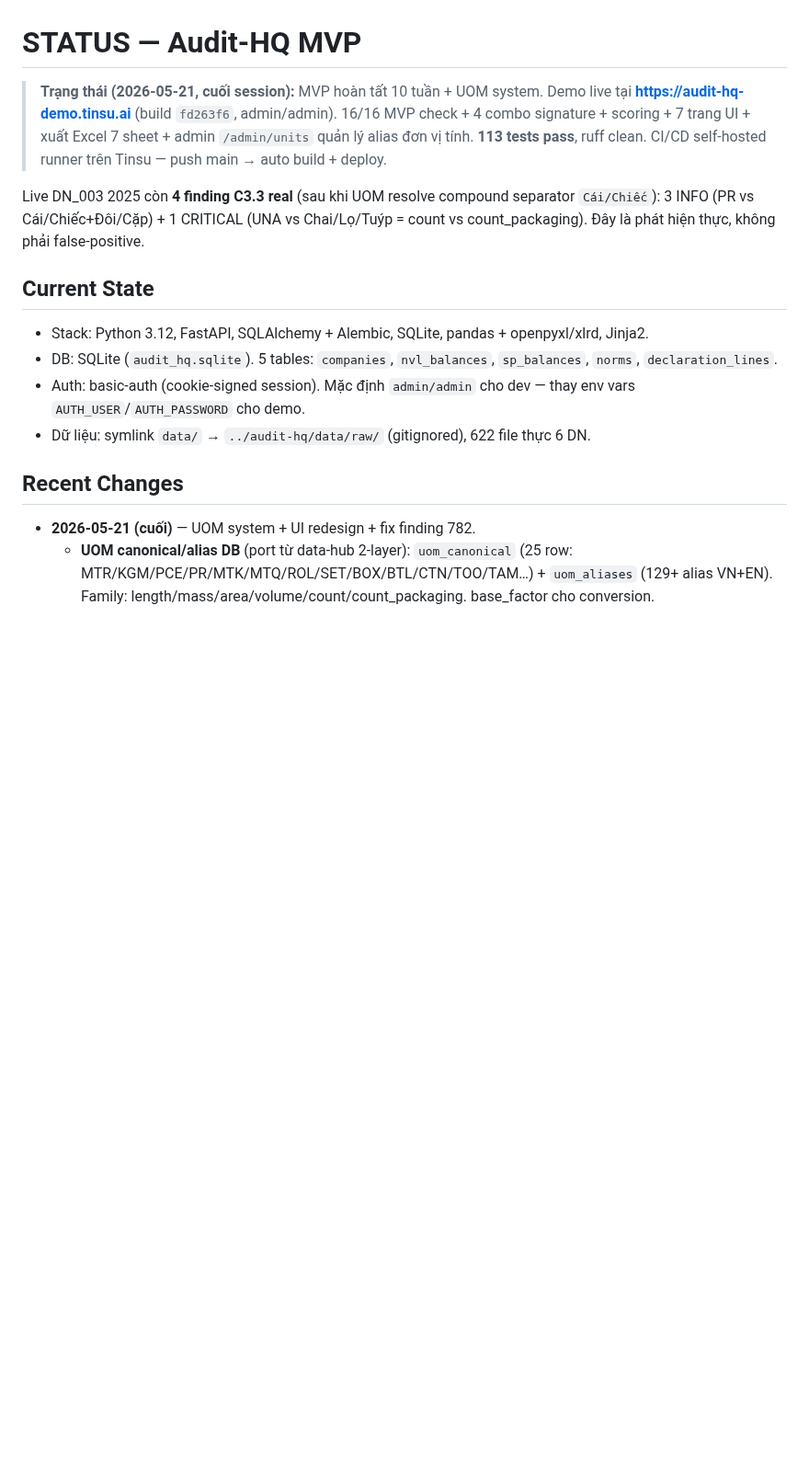
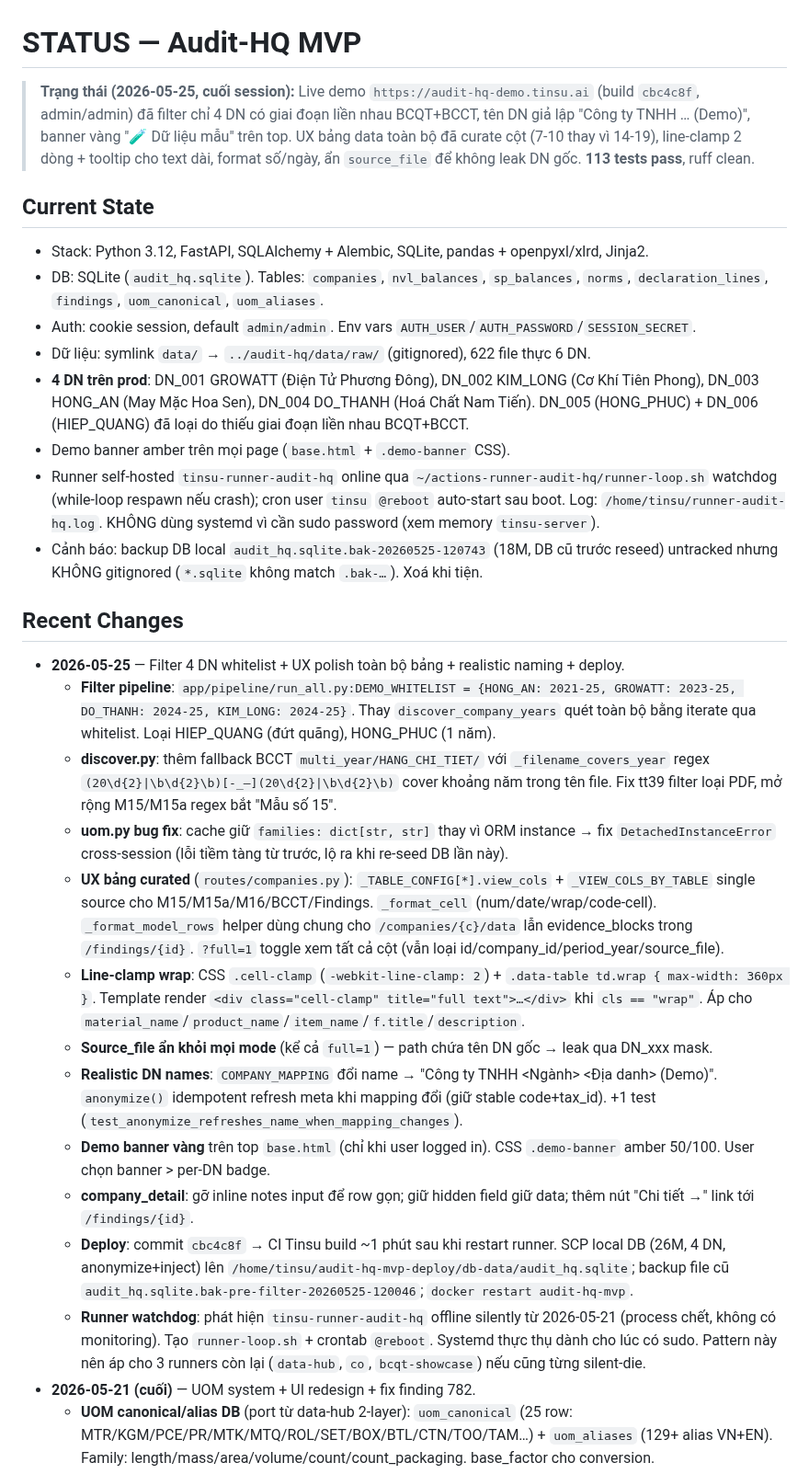
Before and after one commit to TinsuAI/audit-hq-mvp, a Markdown page: .ai/STATUS.md, the part around the change. Shown at 92% size. GitHub-like rendering; blank space fills up the shorter version.

```diff
--- a/.ai/STATUS.md
+++ b/.ai/STATUS.md
@@ -1,18 +1,32 @@
 # STATUS — Audit-HQ MVP
 
-> **Trạng thái (2026-05-21, cuối session):** MVP hoàn tất 10 tuần + UOM system. Demo live tại **https://audit-hq-demo.tinsu.ai** (build `fd263f6`, admin/admin). 16/16 MVP check + 4 combo signature + scoring + 7 trang UI + xuất Excel 7 sheet + admin `/admin/units` quản lý alias đơn vị tính. **113 tests pass**, ruff clean. CI/CD self-hosted runner trên Tinsu — push main → auto build + deploy.
-
-Live DN_003 2025 còn **4 finding C3.3 real** (sau khi UOM resolve compound separator `Cái/Chiếc`): 3 INFO (PR vs Cái/Chiếc+Đôi/Cặp) + 1 CRITICAL (UNA vs Chai/Lọ/Tuýp = count vs count_packaging). Đây là phát hiện thực, không phải false-positive.
+> **Trạng thái (2026-05-25, cuối session):** Live demo `https://audit-hq-demo.tinsu.ai` (build `cbc4c8f`, admin/admin) đã filter chỉ 4 DN có giai đoạn liền nhau BCQT+BCCT, tên DN giả lập "Công ty TNHH … (Demo)", banner vàng "🧪 Dữ liệu mẫu" trên top. UX bảng data toàn bộ đã curate cột (7-10 thay vì 14-19), line-clamp 2 dòng + tooltip cho text dài, format số/ngày, ẩn `source_file` để không leak DN gốc. **113 tests pass**, ruff clean.
 
 ## Current State
 
 - Stack: Python 3.12, FastAPI, SQLAlchemy + Alembic, SQLite, pandas + openpyxl/xlrd, Jinja2.
-- DB: SQLite (`audit_hq.sqlite`). 5 tables: `companies`, `nvl_balances`, `sp_balances`, `norms`, `declaration_lines`.
-- Auth: basic-auth (cookie-signed session). Mặc định `admin/admin` cho dev — thay env vars `AUTH_USER`/`AUTH_PASSWORD` cho demo.
+- DB: SQLite (`audit_hq.sqlite`). Tables: `companies`, `nvl_balances`, `sp_balances`, `norms`, `declaration_lines`, `findings`, `uom_canonical`, `uom_aliases`.
+- Auth: cookie session, default `admin/admin`. Env vars `AUTH_USER`/`AUTH_PASSWORD`/`SESSION_SECRET`.
 - Dữ liệu: symlink `data/` → `../audit-hq/data/raw/` (gitignored), 622 file thực 6 DN.
+- **4 DN trên prod**: DN_001 GROWATT (Điện Tử Phương Đông), DN_002 KIM_LONG (Cơ Khí Tiên Phong), DN_003 HONG_AN (May Mặc Hoa Sen), DN_004 DO_THANH (Hoá Chất Nam Tiến). DN_005 (HONG_PHUC) + DN_006 (HIEP_QUANG) đã loại do thiếu giai đoạn liền nhau BCQT+BCCT.
+- Demo banner amber trên mọi page (`base.html` + `.demo-banner` CSS).
+- Runner self-hosted `tinsu-runner-audit-hq` online qua `~/actions-runner-audit-hq/runner-loop.sh` watchdog (while-loop respawn nếu crash); cron user `tinsu` `@reboot` auto-start sau boot. Log: `/home/tinsu/runner-audit-hq.log`. KHÔNG dùng systemd vì cần sudo password (xem memory `tinsu-server`).
+- Cảnh báo: backup DB local `audit_hq.sqlite.bak-20260525-120743` (18M, DB cũ trước reseed) untracked nhưng KHÔNG gitignored (`*.sqlite` không match `.bak-…`). Xoá khi tiện.
 
 ## Recent Changes
 
+- **2026-05-25** — Filter 4 DN whitelist + UX polish toàn bộ bảng + realistic naming + deploy.
+  - **Filter pipeline**: `app/pipeline/run_all.py:DEMO_WHITELIST = {HONG_AN: 2021-25, GROWATT: 2023-25, DO_THANH: 2024-25, KIM_LONG: 2024-25}`. Thay `discover_company_years` quét toàn bộ bằng iterate qua whitelist. Loại HIEP_QUANG (đứt quãng), HONG_PHUC (1 năm).
+  - **discover.py**: thêm fallback BCCT `multi_year/HANG_CHI_TIET/` với `_filename_covers_year` regex `(20\d{2}|\b\d{2}\b)[-_–](20\d{2}|\b\d{2}\b)` cover khoảng năm trong tên file. Fix tt39 filter loại PDF, mở rộng M15/M15a regex bắt "Mẫu số 15".
+  - **uom.py bug fix**: cache giữ `families: dict[str, str]` thay vì ORM instance → fix `DetachedInstanceError` cross-session (lỗi tiềm tàng từ trước, lộ ra khi re-seed DB lần này).
+  - **UX bảng curated** (`routes/companies.py`): `_TABLE_CONFIG[*].view_cols` + `_VIEW_COLS_BY_TABLE` single source cho M15/M15a/M16/BCCT/Findings. `_format_cell` (num/date/wrap/code-cell). `_format_model_rows` helper dùng chung cho `/companies/{c}/data` lẫn evidence_blocks trong `/findings/{id}`. `?full=1` toggle xem tất cả cột (vẫn loại id/company_id/period_year/source_file).
+  - **Line-clamp wrap**: CSS `.cell-clamp` (`-webkit-line-clamp: 2`) + `.data-table td.wrap { max-width: 360px }`. Template render `<div class="cell-clamp" title="full text">…</div>` khi `cls == "wrap"`. Áp cho `material_name`/`product_name`/`item_name`/`f.title`/`description`.
+  - **Source_file ẩn khỏi mọi mode** (kể cả `full=1`) — path chứa tên DN gốc → leak qua DN_xxx mask.
+  - **Realistic DN names**: `COMPANY_MAPPING` đổi name → "Công ty TNHH \<Ngành\> \<Địa danh\> (Demo)". `anonymize()` idempotent refresh meta khi mapping đổi (giữ stable code+tax_id). +1 test (`test_anonymize_refreshes_name_when_mapping_changes`).
+  - **Demo banner vàng** trên top `base.html` (chỉ khi user logged in). CSS `.demo-banner` amber 50/100. User chọn banner > per-DN badge.
+  - **company_detail**: gỡ inline notes input để row gọn; giữ hidden field giữ data; thêm nút "Chi tiết →" link tới `/findings/{id}`.
+  - **Deploy**: commit `cbc4c8f` → CI Tinsu build ~1 phút sau khi restart runner. SCP local DB (26M, 4 DN, anonymize+inject) lên `/home/tinsu/audit-hq-mvp-deploy/db-data/audit_hq.sqlite`; backup file cũ `audit_hq.sqlite.bak-pre-filter-20260525-120046`; `docker restart audit-hq-mvp`.
+  - **Runner watchdog**: phát hiện `tinsu-runner-audit-hq` offline silently từ 2026-05-21 (process chết, không có monitoring). Tạo `runner-loop.sh` + crontab `@reboot`. Systemd thực thụ dành cho lúc có sudo. Pattern này nên áp cho 3 runners còn lại (`data-hub`, `co`, `bcqt-showcase`) nếu cũng từng silent-die.
 - **2026-05-21 (cuối)** — UOM system + UI redesign + fix finding 782.
   - **UOM canonical/alias DB** (port từ data-hub 2-layer): `uom_canonical` (25 row: MTR/KGM/PCE/PR/MTK/MTQ/ROL/SET/BOX/BTL/CTN/TOO/TAM…) + `uom_aliases` (129+ alias VN+EN). Family: length/mass/area/volume/count/count_packaging. base_factor cho conversion.
   - **C3.3 severity ladder mới**: EQUIVALENT (alias cùng canonical) → skip; SAME_FAMILY (KG↔GAM convertible) → 🔵 Info; DIFFERENT (count vs mass) → 🔴 Critical. Trước đây tất cả mismatch là Critical → false-positive tràn (250+).
```
Also changed, not shown: .ai/sessions/2026-05-25-filter-4dn-ux-rename-deploy.md (added, +95 -0 lines).
